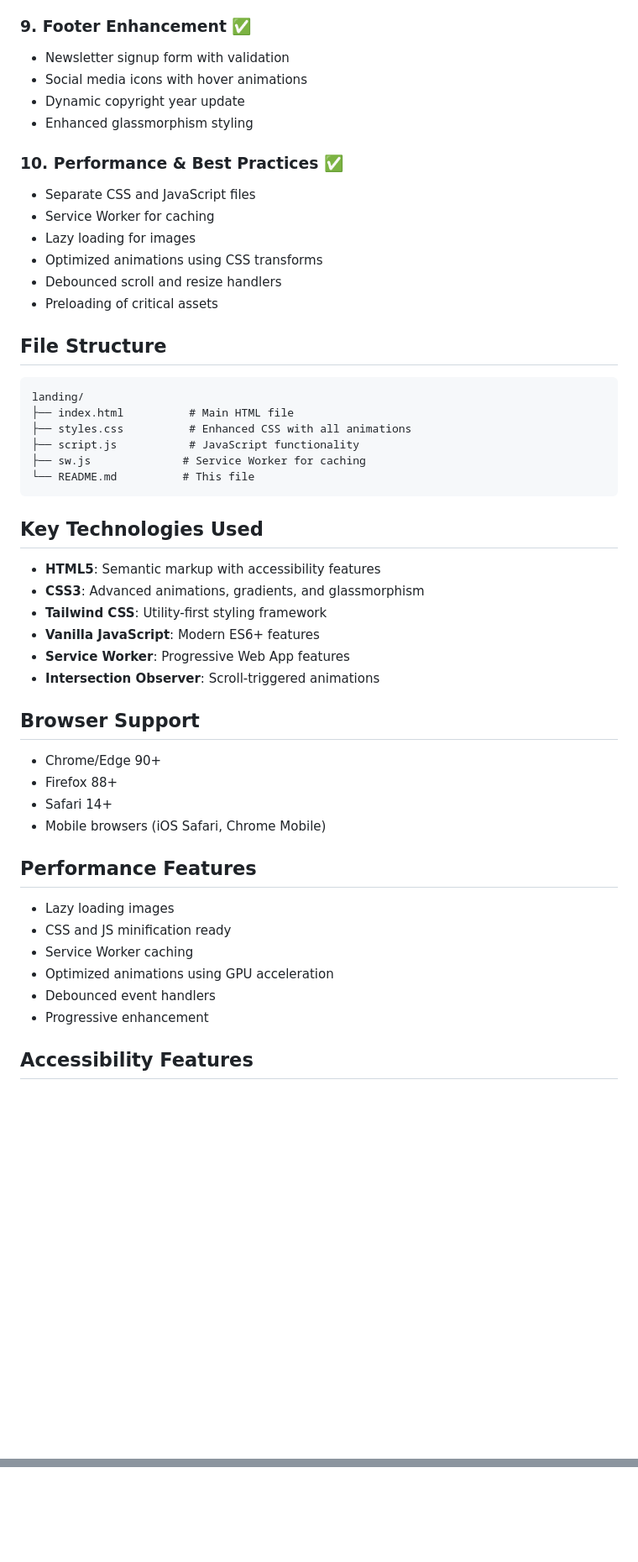
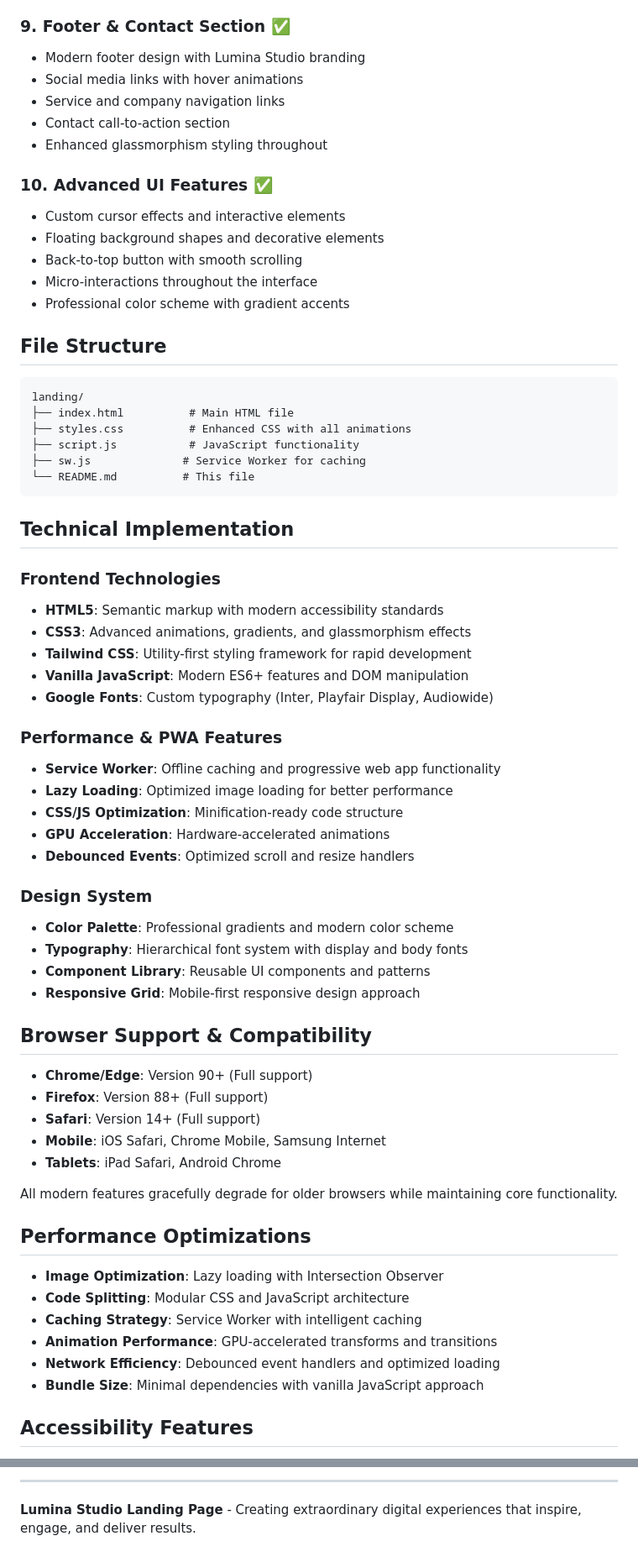
Before and after one commit to Mohamed-Jameel-13/Landing-page, a Markdown page: README.md, 2 parts joined by grey strips. Shown at 84% size. Rendered like a GitHub page; blank space fills up the shorter version.

Commit message:
Update README.md to reflect Lumina Studio branding and enhance project overview

````diff
--- a/README.md
+++ b/README.md
@@ -60,21 +76,21 @@ A modern, responsive landing page with advanced UI enhancements, dark/light mode
 - Tab trapping in mobile menu
 - Screen reader friendly content
 
-### 9. Footer Enhancement ✅
+### 9. Footer & Contact Section ✅
 
-- Newsletter signup form with validation
-- Social media icons with hover animations
-- Dynamic copyright year update
-- Enhanced glassmorphism styling
+- Modern footer design with Lumina Studio branding
+- Social media links with hover animations
+- Service and company navigation links
+- Contact call-to-action section
+- Enhanced glassmorphism styling throughout
 
-### 10. Performance & Best Practices ✅
+### 10. Advanced UI Features ✅
 
-- Separate CSS and JavaScript files
-- Service Worker for caching
-- Lazy loading for images
-- Optimized animations using CSS transforms
-- Debounced scroll and resize handlers
-- Preloading of critical assets
+- Custom cursor effects and interactive elements
+- Floating background shapes and decorative elements
+- Back-to-top button with smooth scrolling
+- Micro-interactions throughout the interface
+- Professional color scheme with gradient accents
 
 ## File Structure
 
@@ -87,30 +103,49 @@ landing/
 └── README.md          # This file
 ```
 
-## Key Technologies Used
+## Technical Implementation
 
-- **HTML5**: Semantic markup with accessibility features
-- **CSS3**: Advanced animations, gradients, and glassmorphism
-- **Tailwind CSS**: Utility-first styling framework
-- **Vanilla JavaScript**: Modern ES6+ features
-- **Service Worker**: Progressive Web App features
-- **Intersection Observer**: Scroll-triggered animations
+### Frontend Technologies
 
-## Browser Support
+- **HTML5**: Semantic markup with modern accessibility standards
+- **CSS3**: Advanced animations, gradients, and glassmorphism effects
+- **Tailwind CSS**: Utility-first styling framework for rapid development
+- **Vanilla JavaScript**: Modern ES6+ features and DOM manipulation
+- **Google Fonts**: Custom typography (Inter, Playfair Display, Audiowide)
 
-- Chrome/Edge 90+
-- Firefox 88+
-- Safari 14+
-- Mobile browsers (iOS Safari, Chrome Mobile)
+### Performance & PWA Features
 
-## Performance Features
+- **Service Worker**: Offline caching and progressive web app functionality
+- **Lazy Loading**: Optimized image loading for better performance
+- **CSS/JS Optimization**: Minification-ready code structure
+- **GPU Acceleration**: Hardware-accelerated animations
+- **Debounced Events**: Optimized scroll and resize handlers
 
-- Lazy loading images
-- CSS and JS minification ready
-- Service Worker caching
-- Optimized animations using GPU acceleration
-- Debounced event handlers
-- Progressive enhancement
+### Design System
+
+- **Color Palette**: Professional gradients and modern color scheme
+- **Typography**: Hierarchical font system with display and body fonts
+- **Component Library**: Reusable UI components and patterns
+- **Responsive Grid**: Mobile-first responsive design approach
+
+## Browser Support & Compatibility
+
+- **Chrome/Edge**: Version 90+ (Full support)
+- **Firefox**: Version 88+ (Full support)
+- **Safari**: Version 14+ (Full support)
+- **Mobile**: iOS Safari, Chrome Mobile, Samsung Internet
+- **Tablets**: iPad Safari, Android Chrome
+
+All modern features gracefully degrade for older browsers while maintaining core functionality.
+
+## Performance Optimizations
+
+- **Image Optimization**: Lazy loading with Intersection Observer
+- **Code Splitting**: Modular CSS and JavaScript architecture
+- **Caching Strategy**: Service Worker with intelligent caching
+- **Animation Performance**: GPU-accelerated transforms and transitions
+- **Network Efficiency**: Debounced event handlers and optimized loading
+- **Bundle Size**: Minimal dependencies with vanilla JavaScript approach
 
 ## Accessibility Features
 
@@ -146,0 +241,3 @@ Optimized for performance and accessibility across all supported devices.
+---
+
+**Lumina Studio Landing Page** - Creating extraordinary digital experiences that inspire, engage, and deliver results.
````
Also changed, not shown: other parts of README.md (+117 -42 lines).
